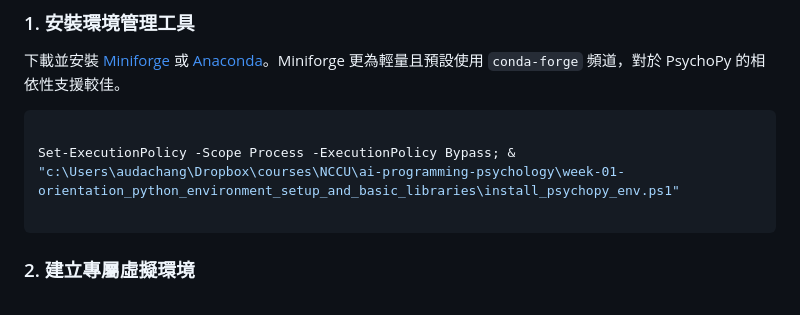
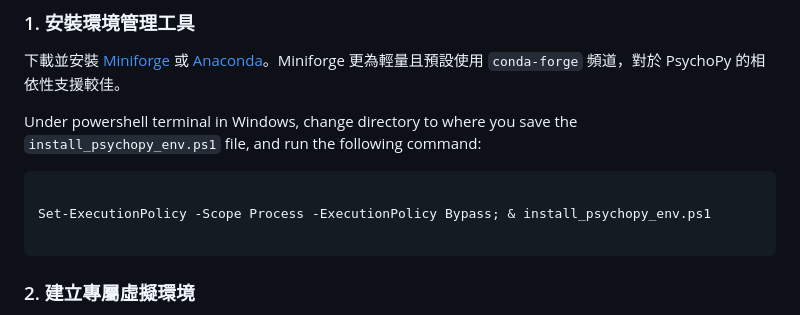
Before and after one commit to audachang/ai-programming-psychology, a Markdown page: week-01-orientation_python_environment_setup_and_basic_libraries/week-01-README.md, the part around the change. Rendered like a GitHub page.

Commit message:
Update week-01 README with environment setup instructions

````diff
--- a/week-01-orientation_python_environment_setup_and_basic_libraries/week-01-README.md
+++ b/week-01-orientation_python_environment_setup_and_basic_libraries/week-01-README.md
@@ -12,9 +12,11 @@
 
 下載並安裝 [Miniforge](https://github.com/conda-forge/miniforge) 或 [Anaconda](https://www.anaconda.com/)。Miniforge 更為輕量且預設使用 `conda-forge` 頻道，對於 PsychoPy 的相依性支援較佳。
 
+Under powershell terminal in Windows, change directory to where you save the `install_psychopy_env.ps1` file, and run the following command:
+
 ```powershell
 
-Set-ExecutionPolicy -Scope Process -ExecutionPolicy Bypass; & "c:\Users\audachang\Dropbox\courses\NCCU\ai-programming-psychology\week-01-orientation_python_environment_setup_and_basic_libraries\install_psychopy_env.ps1"
+Set-ExecutionPolicy -Scope Process -ExecutionPolicy Bypass; & install_psychopy_env.ps1
 
 ```
 
````
